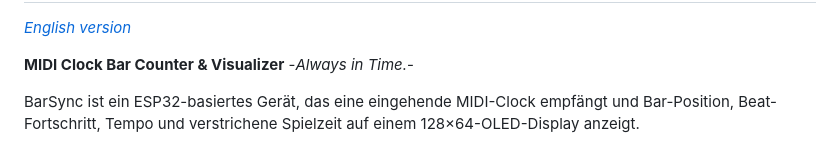
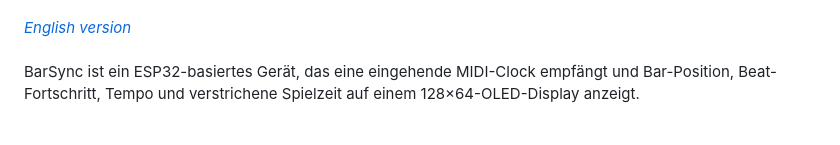
Before and after one commit to barna81/BarSync, a Markdown page: README.de.md, the part around one of its changes. Drawn GitHub-style.

```diff
--- a/README.de.md
+++ b/README.de.md
@@ -2,8 +9,7 @@
 
 *[English version](README.md)*
-
-**MIDI Clock Bar Counter & Visualizer**    -*Always in Time.*-
-
+<br/>
+<br/>
 BarSync ist ein ESP32-basiertes Gerät, das eine eingehende MIDI-Clock empfängt
 und Bar-Position, Beat-Fortschritt, Tempo und verstrichene Spielzeit auf
 einem 128×64-OLED-Display anzeigt.
```
Also changed, not shown: other parts of README.de.md (+21 -4 lines), README.md (+22 -7 lines), images/BarSync_CAD-b.png (added), images/BarSync_CAD.png (added), 2 other files.
